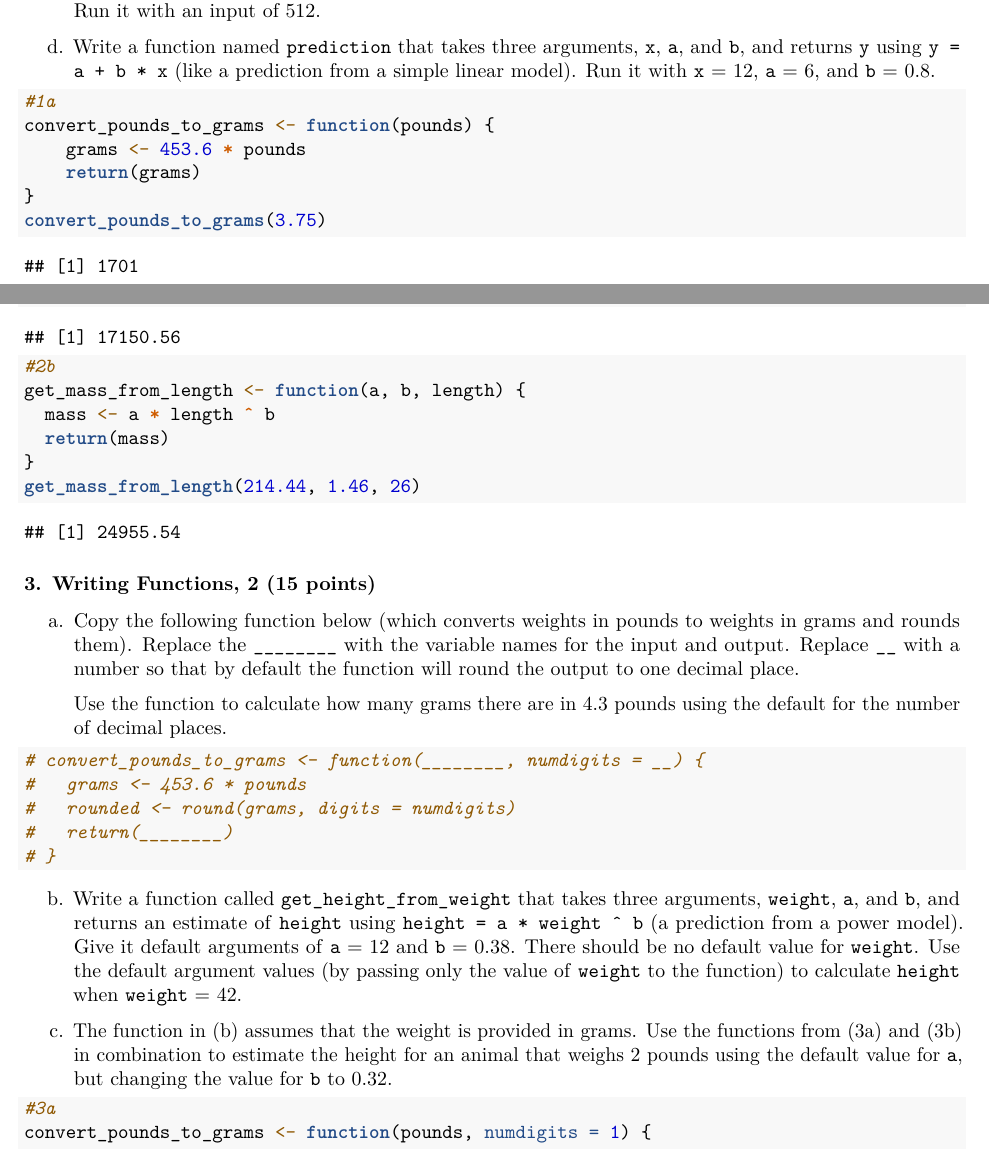
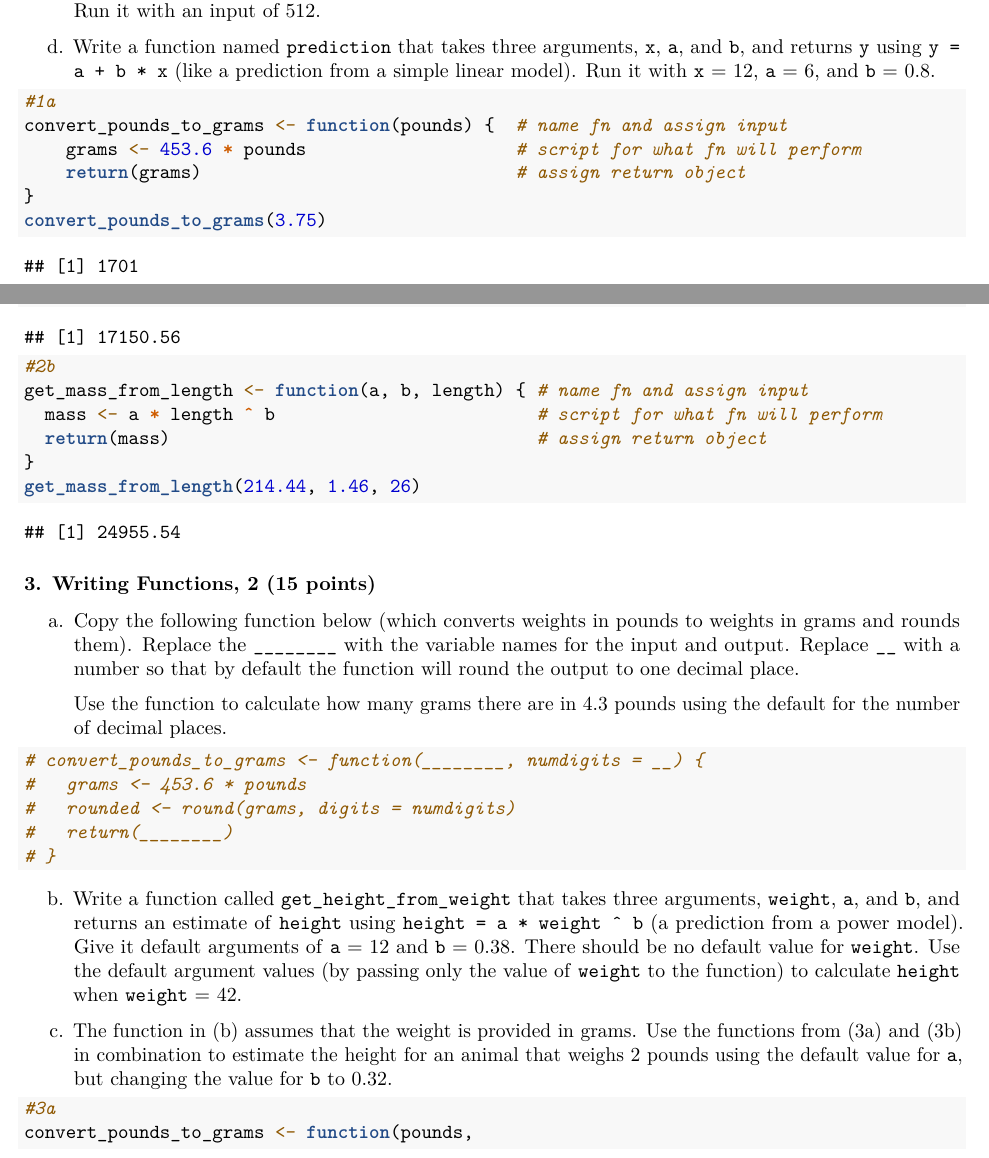
Before and after one commit to WFSC-DataWrangling-Sp24/Guswiler_WFSC-596, an R Markdown document (Guswiler_Coursework/scripts/assignments/Week10_Assignment.Rmd): two parts of pages 2 and 3 of 8, joined at a grey line, cut so that both start at the same text. Rendered offline with R 4.5, knitr and Pandoc, then LaTeX, with nearby package versions; common packages that the code uses without loading them are loaded.

Commit message:
Adding notes within code

````diff
--- a/Guswiler_Coursework/scripts/assignments/Week10_Assignment.Rmd
+++ b/Guswiler_Coursework/scripts/assignments/Week10_Assignment.Rmd
@@ -67,9 +67,9 @@ d.  Write a function named `prediction` that takes three arguments, `x`, `a`, an
 
 ```{r}
 #1a
-convert_pounds_to_grams <- function(pounds) {
-    grams <- 453.6 * pounds
-    return(grams)
+convert_pounds_to_grams <- function(pounds) {  # name fn and assign input
+    grams <- 453.6 * pounds                    # script for what fn will perform
+    return(grams)                              # assign return object
 }
 convert_pounds_to_grams(3.75)
 
@@ -121,9 +121,9 @@ b.  Create a new version of this function called `get_mass_from_length()` that t
 get_mass_from_length_theropoda(16)
 
 #2b
-get_mass_from_length <- function(a, b, length) {
-  mass <- a * length ^ b
-  return(mass)
+get_mass_from_length <- function(a, b, length) { # name fn and assign input
+  mass <- a * length ^ b                         # script for what fn will perform
+  return(mass)                                   # assign return object
 }
 get_mass_from_length(214.44, 1.46, 26)
 ```
````
Also changed, not shown: Guswiler_Coursework/scripts/assignments/Week10_Assignment.Rmd (3 more changed lines).
